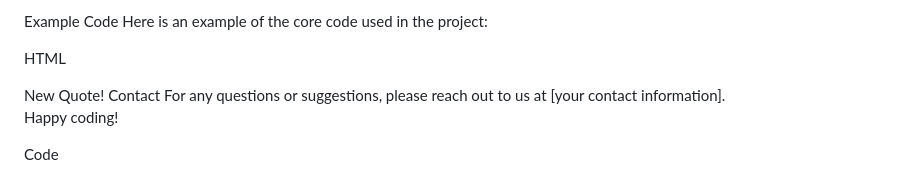
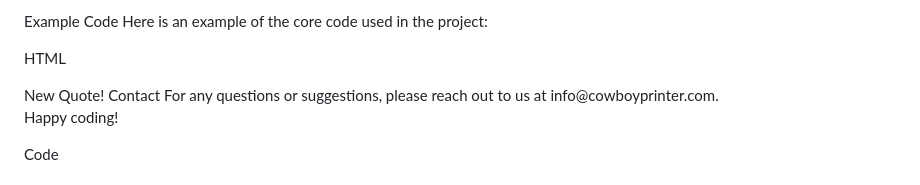
Before and after one commit to cowboyprinter/Bible-Quoter, a Markdown page: README.md, the part around the change. Drawn GitHub-style.

Commit message:
Update README.md
updated to include contact info

```diff
--- a/README.md
+++ b/README.md
@@ -94,7 +94,8 @@ HTML
 </body>
 </html>
 Contact
-For any questions or suggestions, please reach out to us at [your contact information].
+For any questions or suggestions, please reach out to us at
+   info@cowboyprinter.com.
 
 Happy coding!
 
```
